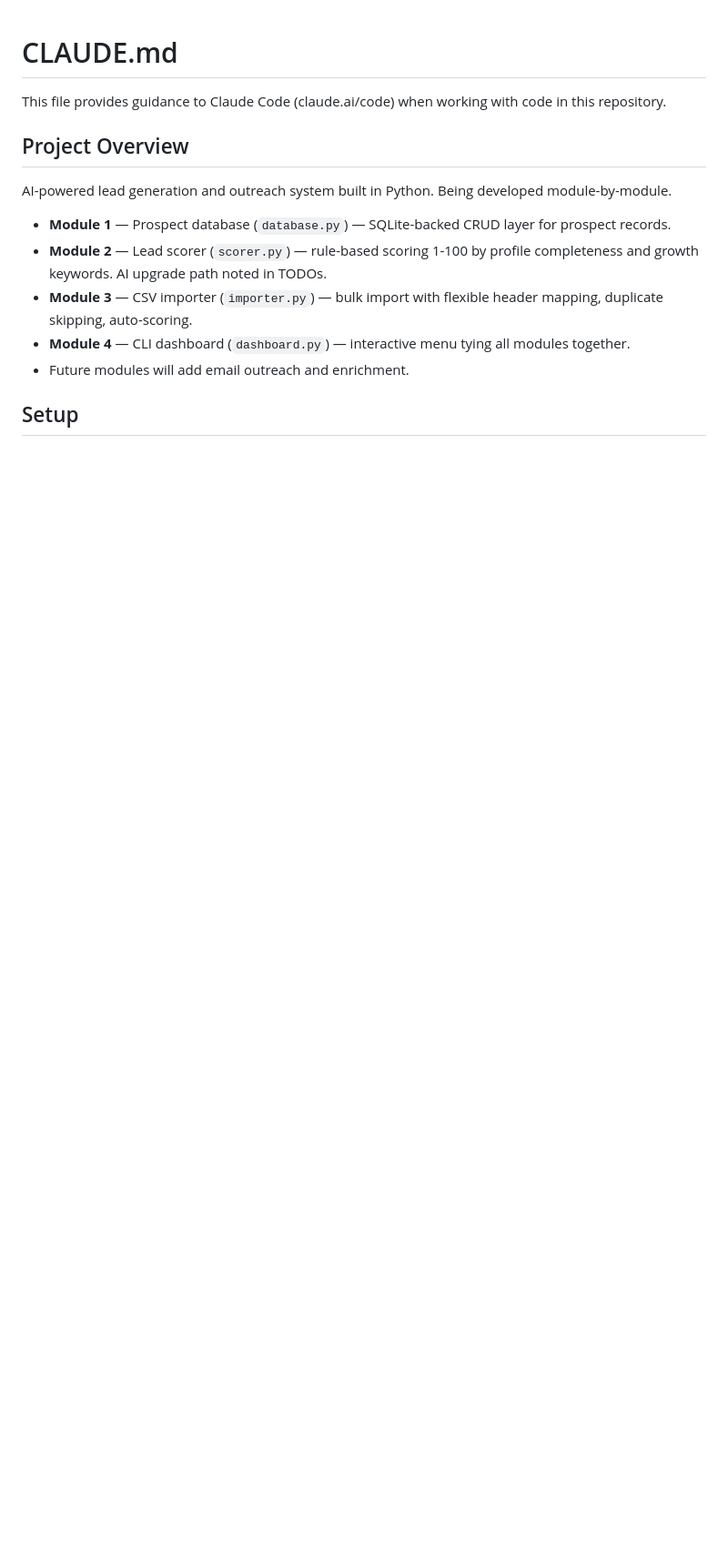
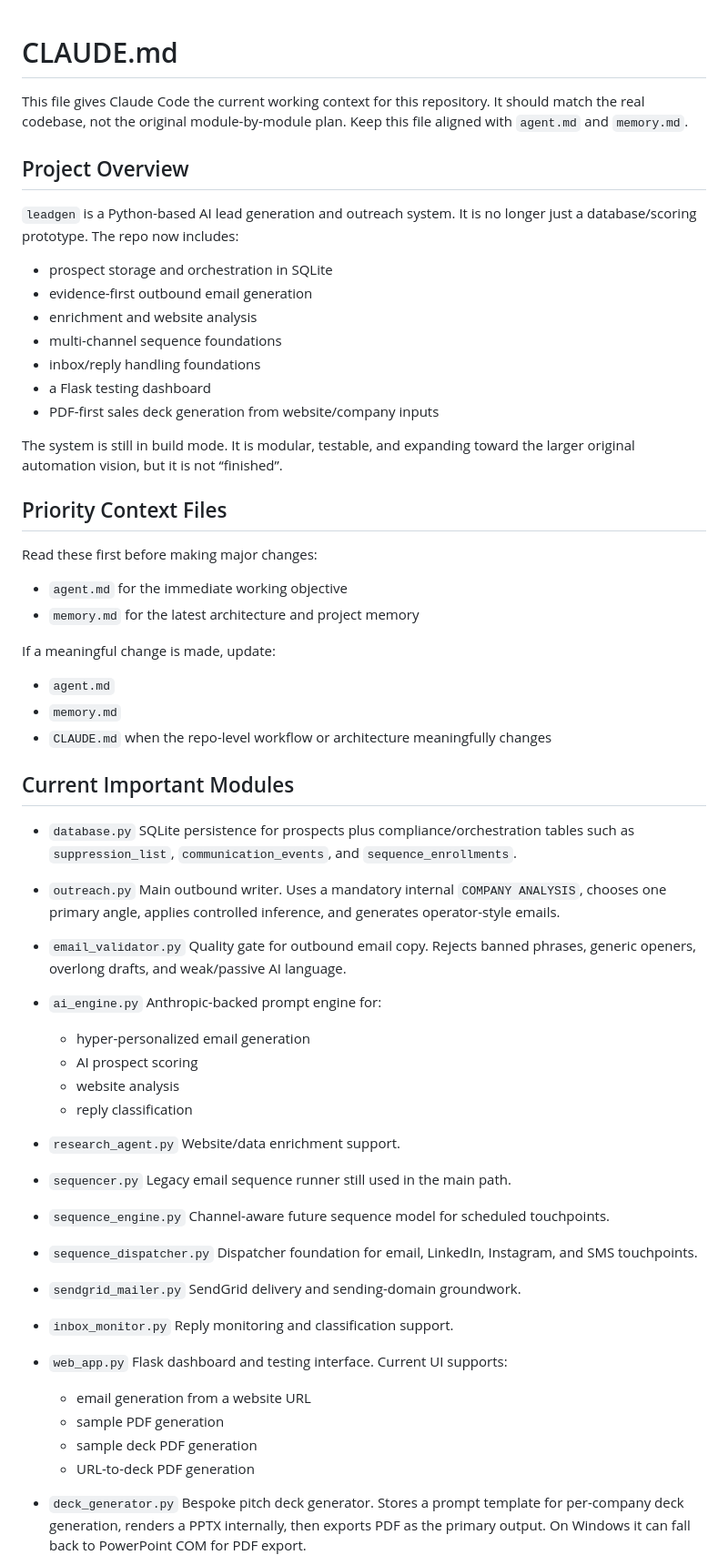
Before and after one commit to rz0500/Ai-outreach, a Markdown page: CLAUDE.md, the part around one of its changes. Shown at 91% size. Rendered like a GitHub page; blank space fills up the shorter version.

Commit message:
Update CLAUDE.md and project context files

```diff
--- a/CLAUDE.md
+++ b/CLAUDE.md
@@ -1,15 +1,78 @@
 # CLAUDE.md
 
-This file provides guidance to Claude Code (claude.ai/code) when working with code in this repository.
+This file gives Claude Code the current working context for this repository. It should match the real codebase, not the original module-by-module plan. Keep this file aligned with `agent.md` and `memory.md`.
 
 ## Project Overview
 
-AI-powered lead generation and outreach system built in Python. Being developed module-by-module.
+`leadgen` is a Python-based AI lead generation and outreach system. It is no longer just a database/scoring prototype. The repo now includes:
 
-- **Module 1** — Prospect database (`database.py`) — SQLite-backed CRUD layer for prospect records.
-- **Module 2** — Lead scorer (`scorer.py`) — rule-based scoring 1-100 by profile completeness and growth keywords. AI upgrade path noted in TODOs.
-- **Module 3** — CSV importer (`importer.py`) — bulk import with flexible header mapping, duplicate skipping, auto-scoring.
-- **Module 4** — CLI dashboard (`dashboard.py`) — interactive menu tying all modules together.
-- Future modules will add email outreach and enrichment.
+- prospect storage and orchestration in SQLite
+- evidence-first outbound email generation
+- enrichment and website analysis
+- multi-channel sequence foundations
+- inbox/reply handling foundations
+- a Flask testing dashboard
+- PDF-first sales deck generation from website/company inputs
 
-## Setup
+The system is still in build mode. It is modular, testable, and expanding toward the larger original automation vision, but it is not “finished”.
+
+## Priority Context Files
+
+Read these first before making major changes:
+
+- `agent.md` for the immediate working objective
+- `memory.md` for the latest architecture and project memory
+
+If a meaningful change is made, update:
+
+- `agent.md`
+- `memory.md`
+- `CLAUDE.md` when the repo-level workflow or architecture meaningfully changes
+
+## Current Important Modules
+
+- `database.py`
+  SQLite persistence for prospects plus compliance/orchestration tables such as `suppression_list`, `communication_events`, and `sequence_enrollments`.
+
+- `outreach.py`
+  Main outbound writer. Uses a mandatory internal `COMPANY ANALYSIS`, chooses one primary angle, applies controlled inference, and generates operator-style emails.
+
+- `email_validator.py`
+  Quality gate for outbound email copy. Rejects banned phrases, generic openers, overlong drafts, and weak/passive AI language.
+
+- `ai_engine.py`
+  Anthropic-backed prompt engine for:
+  - hyper-personalized email generation
+  - AI prospect scoring
+  - website analysis
+  - reply classification
+
+- `research_agent.py`
+  Website/data enrichment support.
+
+- `sequencer.py`
+  Legacy email sequence runner still used in the main path.
+
+- `sequence_engine.py`
+  Channel-aware future sequence model for scheduled touchpoints.
+
+- `sequence_dispatcher.py`
+  Dispatcher foundation for email, LinkedIn, Instagram, and SMS touchpoints.
+
+- `sendgrid_mailer.py`
+  SendGrid delivery and sending-domain groundwork.
+
+- `inbox_monitor.py`
+  Reply monitoring and classification support.
+
+- `web_app.py`
+  Flask dashboard and testing interface.
+  Current UI supports:
+  - email generation from a website URL
+  - sample PDF generation
+  - sample deck PDF generation
+  - URL-to-deck PDF generation
+
+- `deck_generator.py`
+  Bespoke pitch deck generator. Stores a prompt template for per-company deck generation, renders a PPTX internally, then exports PDF as the primary output. On Windows it can fall back to PowerPoint COM for PDF export.
+
```
Also changed, not shown: other parts of CLAUDE.md (+59 -53 lines).
